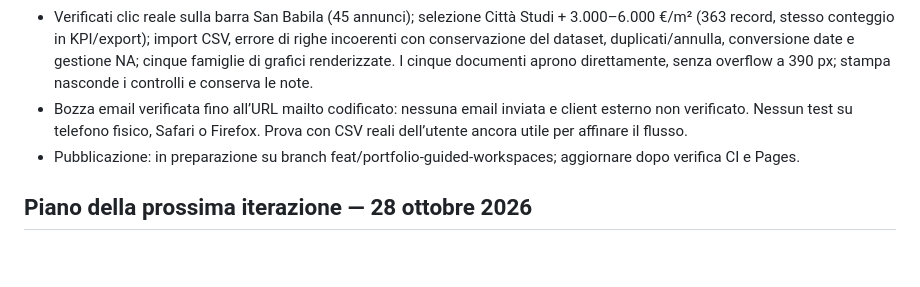
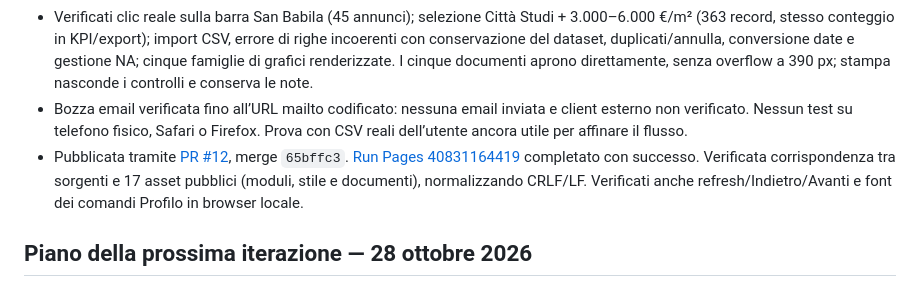
Before and after one commit to edoardorana/edoardorana.github.io, a Markdown page: docs/STATUS.md, the part around the change. Drawn GitHub-style; blank space fills up the shorter version.

Commit message:
Registra pubblicazione e verifica degli asset online

```diff
--- a/docs/STATUS.md
+++ b/docs/STATUS.md
@@ -13,7 +13,7 @@ Aggiornato il 29 ottobre 2026. Le note precedenti sono state condensate; i commi
 - Verifiche locali: 18 test Node, sintassi, build, diagnostica editor. Browser integrato a 320/390/1280 px senza overflow sulle sei viste principali; touch emulato nasconde tutti i comandi Home, focus desktop li rivela, Escape richiude il menu e restituisce il focus.
 - Verificati clic reale sulla barra San Babila (45 annunci); selezione Città Studi + 3.000–6.000 €/m² (363 record, stesso conteggio in KPI/export); import CSV, errore di righe incoerenti con conservazione del dataset, duplicati/annulla, conversione date e gestione NA; cinque famiglie di grafici renderizzate. I cinque documenti aprono direttamente, senza overflow a 390 px; stampa nasconde i controlli e conserva le note.
 - Bozza email verificata fino all’URL mailto codificato: nessuna email inviata e client esterno non verificato. Nessun test su telefono fisico, Safari o Firefox. Prova con CSV reali dell’utente ancora utile per affinare il flusso.
-- Pubblicazione: in preparazione su branch feat/portfolio-guided-workspaces; aggiornare dopo verifica CI e Pages.
+- Pubblicata tramite [PR #12](https://github.com/edoardorana/edoardorana.github.io/pull/12), merge `65bffc3`. [Run Pages 40831164419](https://github.com/edoardorana/edoardorana.github.io/actions/runs/40831164419) completato con successo. Verificata corrispondenza tra sorgenti e 17 asset pubblici (moduli, stile e documenti), normalizzando CRLF/LF. Verificati anche refresh/Indietro/Avanti e font dei comandi Profilo in browser locale.
 
 ## Piano della prossima iterazione — 28 ottobre 2026
 
```
Also changed, not shown: docs/NEXT_ITERATION_PLAN.md (+1 -1 lines).
